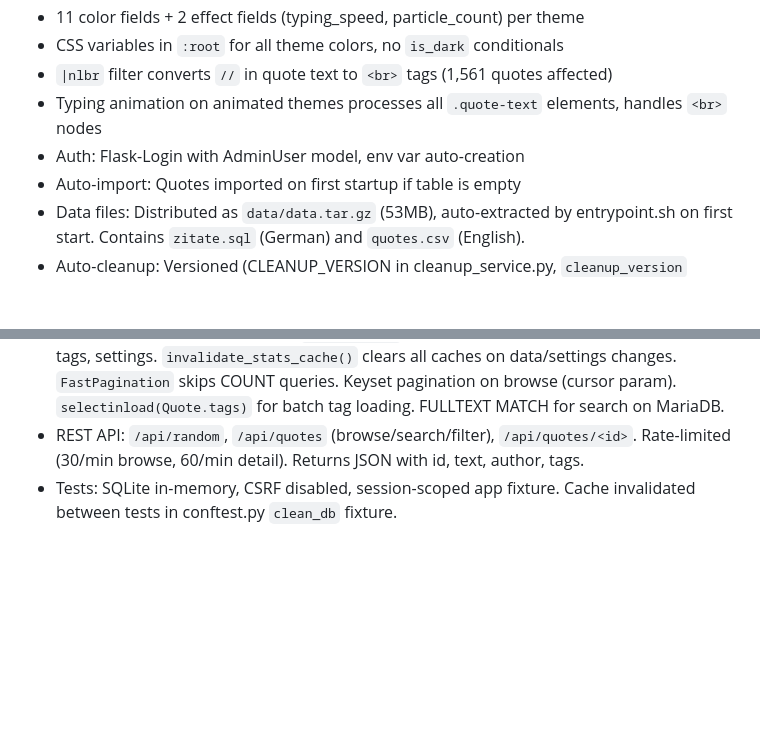
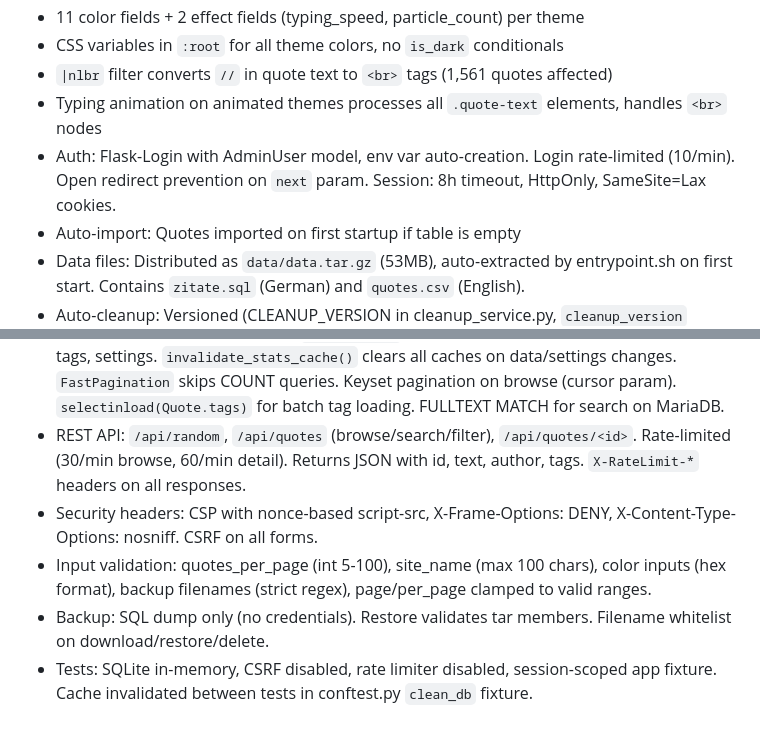
Before and after one commit to phoen-ix/Zitatdatenbank, a Markdown page: CLAUDE.md, 2 parts joined by grey strips. GitHub-like rendering; blank space fills up the shorter version.

```diff
--- a/CLAUDE.md
+++ b/CLAUDE.md
@@ -58,7 +58,7 @@ docker compose build && docker compose up -d
 - CSS variables in `:root` for all theme colors, no `is_dark` conditionals
 - `|nlbr` filter converts `//` in quote text to `<br>` tags (1,561 quotes affected)
 - Typing animation on animated themes processes all `.quote-text` elements, handles `<br>` nodes
-- Auth: Flask-Login with AdminUser model, env var auto-creation
+- Auth: Flask-Login with AdminUser model, env var auto-creation. Login rate-limited (10/min). Open redirect prevention on `next` param. Session: 8h timeout, HttpOnly, SameSite=Lax cookies.
 - Auto-import: Quotes imported on first startup if table is empty
 - Data files: Distributed as `data/data.tar.gz` (53MB), auto-extracted by entrypoint.sh on first start. Contains `zitate.sql` (German) and `quotes.csv` (English).
 - Auto-cleanup: Versioned (CLEANUP_VERSION in cleanup_service.py, `cleanup_version` Setting), re-runs on version bump. Handles wiki markup, truncated authors, non-Latin scripts, sentence-like garbage authors, deduplication (CRC32-indexed text_hash column on MariaDB). All deletions (dedup, non-Latin, garbage) delete quote_tags FK entries first.
@@ -66,5 +66,8 @@ docker compose build && docker compose up -d
 - Credits page: `/credits` route with CC BY-SA 3.0 (datenbörse.net) + CC0 (Kaggle) license info, linked from footer
 - Theme switching: On theme change, stale per-theme overrides are cleared; color overrides only saved when customizing the current theme (not when switching)
 - Performance: In-memory cache (`_stats_cache` in helpers.py, 5-min TTL) for stats, theme, tags, settings. `invalidate_stats_cache()` clears all caches on data/settings changes. `FastPagination` skips COUNT queries. Keyset pagination on browse (cursor param). `selectinload(Quote.tags)` for batch tag loading. FULLTEXT MATCH for search on MariaDB.
-- REST API: `/api/random`, `/api/quotes` (browse/search/filter), `/api/quotes/<id>`. Rate-limited (30/min browse, 60/min detail). Returns JSON with id, text, author, tags.
-- Tests: SQLite in-memory, CSRF disabled, session-scoped app fixture. Cache invalidated between tests in conftest.py `clean_db` fixture.
+- REST API: `/api/random`, `/api/quotes` (browse/search/filter), `/api/quotes/<id>`. Rate-limited (30/min browse, 60/min detail). Returns JSON with id, text, author, tags. `X-RateLimit-*` headers on all responses.
+- Security headers: CSP with nonce-based script-src, X-Frame-Options: DENY, X-Content-Type-Options: nosniff. CSRF on all forms.
+- Input validation: quotes_per_page (int 5-100), site_name (max 100 chars), color inputs (hex format), backup filenames (strict regex), page/per_page clamped to valid ranges.
+- Backup: SQL dump only (no credentials). Restore validates tar members. Filename whitelist on download/restore/delete.
+- Tests: SQLite in-memory, CSRF disabled, rate limiter disabled, session-scoped app fixture. Cache invalidated between tests in conftest.py `clean_db` fixture.
```
Also changed, not shown: README.md (+16 -5 lines).
